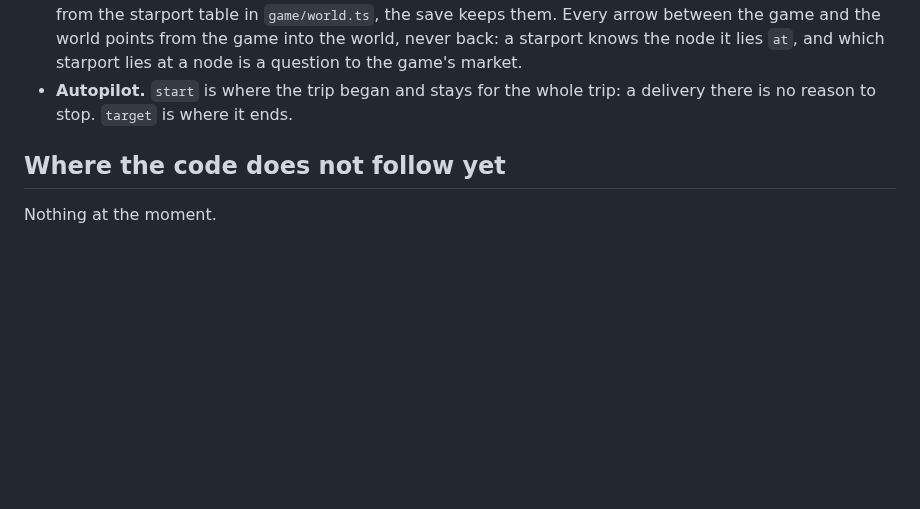
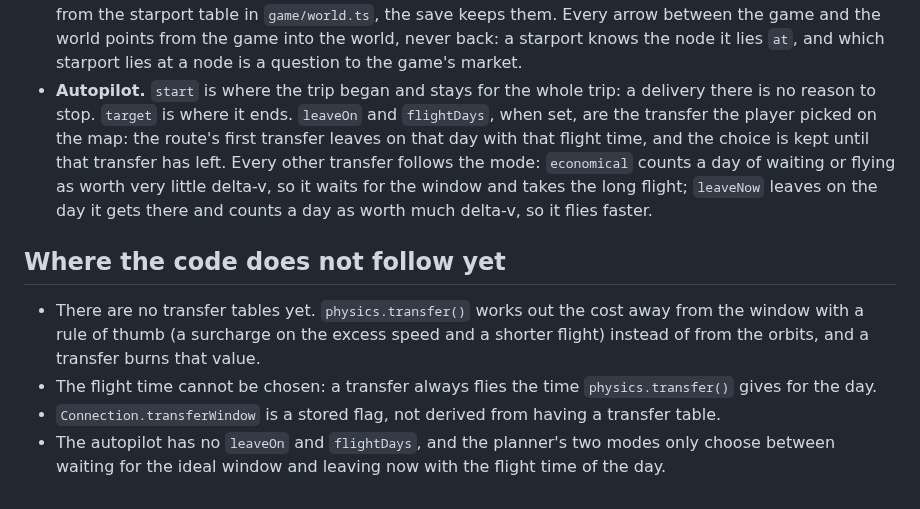
Before and after one commit to scuzzar/TransferOrbit, a Markdown page: docs/domain-model.md, the part around one of its changes. GitHub-like rendering; blank space fills up the shorter version.

```diff
--- a/docs/domain-model.md
+++ b/docs/domain-model.md
@@ -50,8 +63,20 @@ saved, green is the world: fixed tables, the same in every game. White boxes are
   the game and the world points from the game into the world, never back: a starport knows the
   node it lies `at`, and which starport lies at a node is a question to the game's market.
 - **Autopilot.** `start` is where the trip began and stays for the whole trip: a delivery there is
-  no reason to stop. `target` is where it ends.
+  no reason to stop. `target` is where it ends. `leaveOn` and `flightDays`, when set, are the
+  transfer the player picked on the map: the route's first transfer leaves on that day with that
+  flight time, and the choice is kept until that transfer has left. Every other transfer follows
+  the mode: `economical` counts a day of waiting or flying as worth very little delta-v, so it
+  waits for the window and takes the long flight; `leaveNow` leaves on the day it gets there and
+  counts a day as worth much delta-v, so it flies faster.
 
 ## Where the code does not follow yet
 
-Nothing at the moment.
+- There are no transfer tables yet. `physics.transfer()` works out the cost away from the window
+  with a rule of thumb (a surcharge on the excess speed and a shorter flight) instead of from the
+  orbits, and a transfer burns that value.
+- The flight time cannot be chosen: a transfer always flies the time `physics.transfer()` gives
+  for the day.
+- `Connection.transferWindow` is a stored flag, not derived from having a transfer table.
+- The autopilot has no `leaveOn` and `flightDays`, and the planner's two modes only choose between
+  waiting for the ideal window and leaving now with the flight time of the day.
```
Also changed, not shown: other parts of docs/domain-model.md (+17 -4 lines), docs/domain-model.png, 1 other file.
